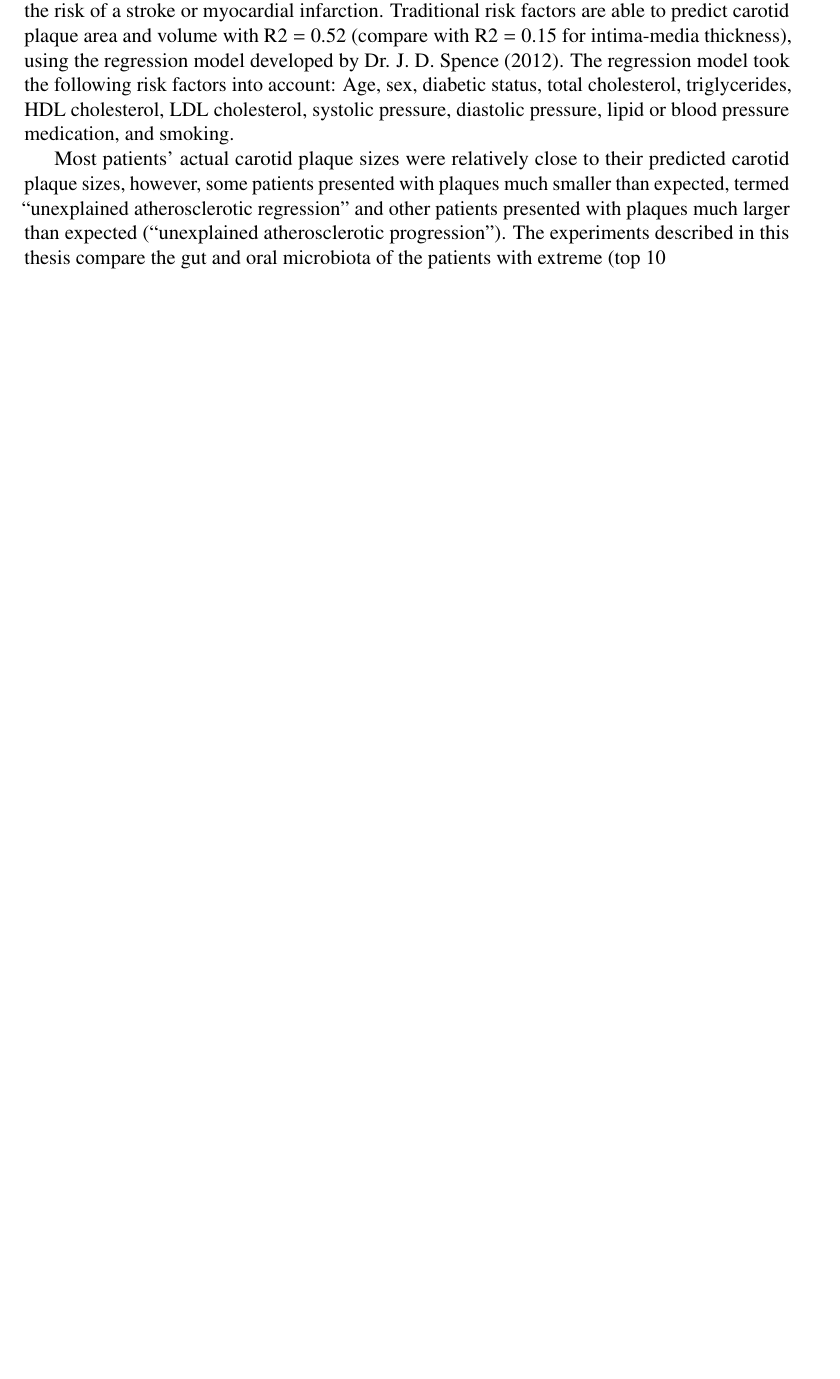
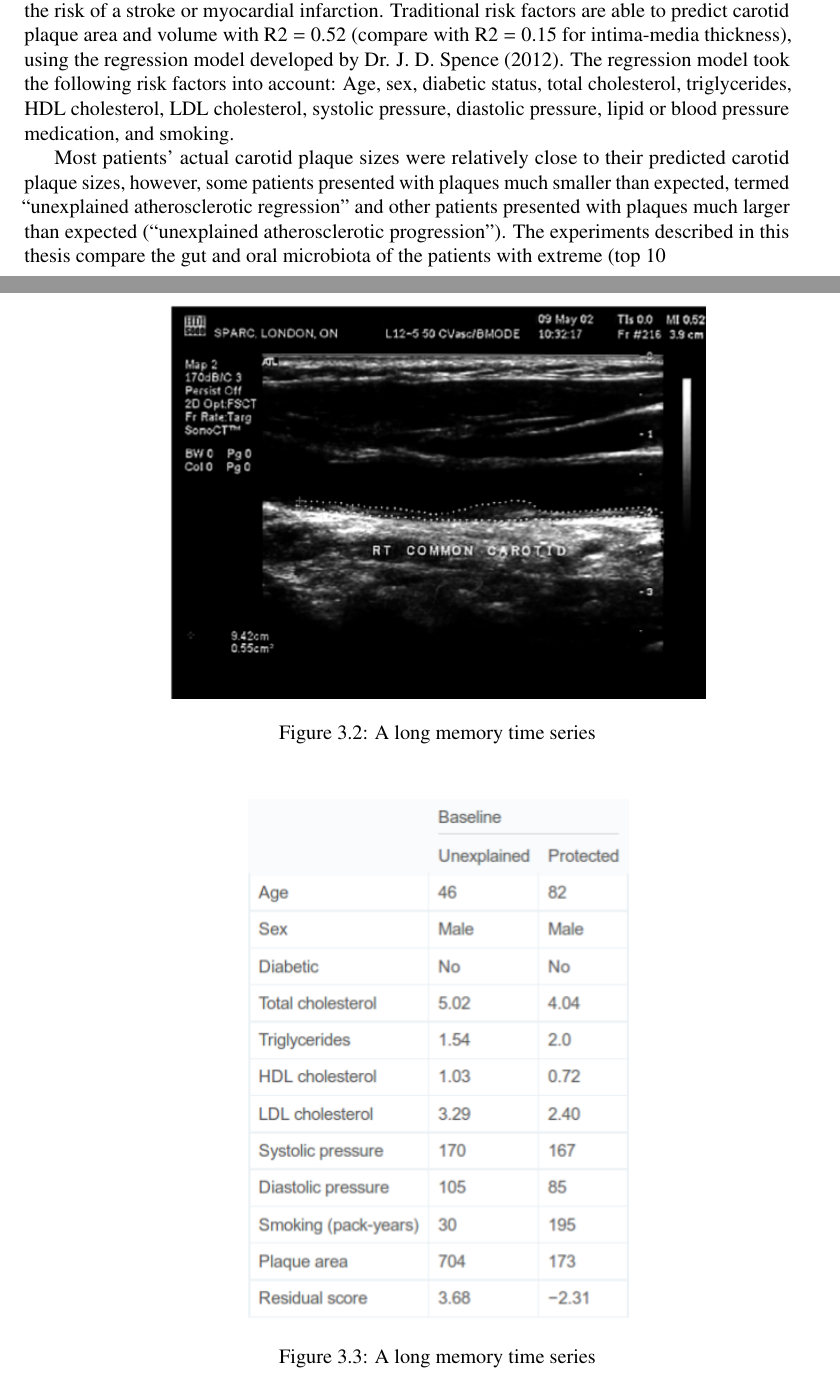
Before and after one commit to ruthgrace/msc_thesis_2016, a LaTeX thesis (westernthesis.tex, which reads atherosclerosis.tex, introduction.tex, nafld.tex): part of page 41 of 48 before the commit and two parts of pages 45 and 46 of 55 after it, the two joined at a grey line, cut so that both start at the same text, the shorter picture padded with empty space. The pictures show the PDF file westernthesis.pdf that the author committed with the source.

Commit message:
added all figure pictures

```diff
--- a/atherosclerosis.tex
+++ b/atherosclerosis.tex
@@ -5,6 +5,35 @@ In 2010, over half a million deaths in the United States were due to cardiovascu
 Currently the main therapies for atherosclerosis and other cardiovascular disease include a diet low in cholesterol, the cessation of smoking, and the administration of statins to inhibit cholesterol production in the liver. However, in some patients, such as those in this study, these interventions may not be effective. A characterization of the gut and oral microbiome and their effect on cardiovascular disease is necessary to explore atherosclerosis risk factors which are beyond the patient’s explicit control. With this knowledge, the mortality and morbidity of victims of cardiovascular disease may be improved.
 
 \subsection{Atherosclerosis risk}
+
+\begin{figure}[h]
+\begin{center}
+\includegraphics[width=0.7\textwidth]{intima_media_thickness.png}
+\caption{A long memory time series\label{ts1}}
+\end{center}
+\end{figure}
+
+\begin{figure}[h]
+\begin{center}
+\includegraphics[width=0.7\textwidth]{plaque_area.png}
+\caption{A long memory time series\label{ts1}}
+\end{center}
+\end{figure}
+
+\begin{figure}[h]
+\begin{center}
+\includegraphics[width=0.5\textwidth]{risk_factors.png}
+\caption{A long memory time series\label{ts1}}
+\end{center}
+\end{figure}
+
+\begin{figure}[h]
+\begin{center}
+\includegraphics[width=0.7\textwidth]{risk_vs_plaque.png}
+\caption{A long memory time series\label{ts1}}
+\end{center}
+\end{figure}
+
 Prior to the advent of measuring atherosclerosis progression directly by carotid ultrasound, pioneered by Dr. J. David Spence, clinicians generally used the measure of intima-media thickness. Tunica intima and tunica media are the two innermost layers of the carotid artery. A greater thickness is due to medial hypertrophy resulting from high blood pressure, and high intima media thickness is correlated with stroke but only weakly predictive of heart attacks (Spence 2006).
 
 [TO DO: EXPLAIN R SQUARED]
@@ -25,6 +56,14 @@ In mice, it has been found that genetically obese mice (Turnbaugh, 2006) and mic
 Human obese patients also have a lower Bacteriodetes to Firmicutes ratio (Turnbaugh, 2006) in most studies. Certain strains of Firmicutes decreased in proportion as patients dieted, relative to the proportion of the other strains present, increasing the Bacteriodetes : Firmicutes ratio (Duncan, 2008). Many metabolites are produced by gut bacteria, including hippurate, phenylacetylglycine, dimethylamine (Yap, 2008), and TMAO (Tang, 2013), the latter of which will be examined in depth in the next section.
 
 \paragraph{TMAO: an example of gut bacteria affecting atherosclerosis risk}\mbox{}\\
+
+\begin{figure}[h]
+\begin{center}
+\includegraphics[width=0.7\textwidth]{kaplan_meier.png}
+\caption{A long memory time series\label{ts1}}
+\end{center}
+\end{figure}
+
 [TO DO: ADD TMAO MECHANISM OF ACTION]
 
 Products of gut metabolism have been shown to affect athlerosclerotic progression. For example, high levels of trimethylamine N-oxide (TMAO) as measured in blood plasma and urine have been associated with higher atherosclerosis risk in humans (Tang, 2013). The same association has been reported in mouse models where trimethylamine (TMA) is formed from free choline (Al-Waiz, 1992) and phosphatidylcholine (Wang, 2011) by bacteria in the mouse gut. TMA that enters the bloodstream from the intestinal tract is later converted to TMAO in the liver. In humans, TMAO has been shown to be produced from L-carnitine, present in red meat (Koeth, 2013), and dosing human patients with antibiotics decreased their TMAO levels (Tang, 2013).
--- a/introduction.tex
+++ b/introduction.tex
@@ -115,6 +119,14 @@ Principal Component Analysis is necessary for multivariate statistics, and It is
 In 2005, Lozupone et al introduced the UniFrac distance metric, a measure to calculate the difference between microbiomes that incorporated phylogenetic distance (Lozupone, 2005). The goal of UniFrac was to enable objective comparison between microbiome samples from different conditions. In 2007, Lozupone added a proportional weighting to the original unweighted method (Lozupone, 2007). Since then, papers reporting these metrics have garnered over a thousand citations, and enabled research about everything from how kwashiorkor causes malnutrition (Smith, 2013) to how people can have similar microbiomes to their pet dogs (Song, 2013).  Except for Generalized UniFrac, used to make hybrid unweighted and weighted UniFrac comparisons (Chen, 2012), few advances in the metric have occurred since 2007.
 
 \paragraph{Unweighted UniFrac}\mbox{}\\
+
+\begin{figure}[h]
+\begin{center}
+\includegraphics[width=\textwidth]{unifrac.png}
+\caption{A long memory time series\label{ts1}}
+\end{center}
+\end{figure}
+
 Unweighted UniFrac uses an inferred evolutionary distance to measure similarity between samples. It requires a reference phylogenetic tree containing all the taxa present in the samples to be examined. The calculation is performed by dividing the branch lengths shared between the two samples by the branch lengths covered by either sample. A distance of 0 means that the samples have an identical set of taxa detected, and a distance of 1 means that the two samples share no taxa in common.
 
 The qualitative rather than quantitative nature of unweighted UniFrac makes the metric very sensitive to sequencing depth. A greater sequencing depth generally results in the detection of a greater number of taxa. To account for this problem, ecologists use a technique called rarefaction to normalize the sequencing depth across samples by random sampling without replacement (de Cárcer, 2011). However, in unweighted UniFrac samples move relative to the other samples in different rarefaction instances, to the point where they can switch from being a member of one cluster of data to another, as demonstrated in the chapter Expanding the UniFrac Toolbox.
@@ -143,6 +157,14 @@ In 2006, Turnbaugh et al published a paper showing that an obesity associated gu
 All of this information can be determined by either imputation or actual sequencing, discussed in the next sections.
 
 \subsection{Sequencing}
+
+\begin{figure}[h]
+\begin{center}
+\includegraphics[height=0.8\textheight]{Metagenomic_pipeline.png}
+\caption{A long memory time series\label{ts1}}
+\end{center}
+\end{figure}
+
 The goal of metagenomic analysis is to examine the metabolic potential of the microbiota in the microbiome. This is done by identifying genes, sorting them by the known function of the protein for which they code (such as the catalyzation of a certain reaction), and checking if any functions are differentially present between conditions. Further analysis can also include checking for pathway enrichment, and assembling the sequenced reads into genomes. The general protocol for metagenomic analysis is as follows:
 
 \begin{enumerate}
@@ -176,6 +200,14 @@ Imputation is useful for identifying potential correlations that should be explo
 Data analysis can be performed by performed by seeing if functions are differentially abundant between samples in different groups (described in the “Compositional data analysis” section), examining functional categorizations, and checking for pathway enrichment.
 
 \paragraph{Functional categorization}\mbox{}\\
+
+\begin{figure}[h]
+\begin{center}
+\includegraphics[width=\textwidth]{stripchart.png}
+\caption{A long memory time series\label{ts1}}
+\end{center}
+\end{figure}
+
 We use the SEED annotation, which has four different levels of categorization. Subsystem 4 is the most atomic categorization level and describes the specific function of the protein group, for example, “Isovaleryl-CoA dehydrogenase (EC 1.3.99.10)”. Subsystem 3, 2, and 1 are increasing more general levels of categorizations, from enzyme families to large categorizations such as genes related to carbohydrate metabolism.
 
 Even if the subsystem 4 functional categories are not significantly different between groups, they each have an effect size with a direction. Stripcharts can be used to plot the effect sizes of the subsystem 4 categories for a larger category. For example, by plotting the effect sizes of all the subsystem 4 categorizations under Carbohydrate Metabolism, one can visually see if there are any obvious directional trends for carbohydrate metabolism functions being more present in the experimental group compared to the control.
--- a/nafld.tex
+++ b/nafld.tex
@@ -10,6 +10,13 @@ On the epigenetic level, genes are differentially methylated in advanced NAFLD c
 A 2001 paper performed C-D-xylose-lactulose breath tests and measured tumor necrosis factor alpha levels to determine presence of bacterial overgrowth, and found increased bacterial overgrowth in 22 patients with NASH compared to 23 healthy controls (Wigg). Some papers claim a link between ethanol-producing gut bacteria and NAFLD (Zhu, 2013 and Jiang, 2015), however, no multiple test correction was performed in these studies.
 
 Several papers have already been published in the literature on the topic of NAFLD and the gut microbiome:
+
+\begin{figure}[h]
+\begin{center}
+\includegraphics[width=0.7\textwidth]{nafld_papers.png}
+\caption{A long memory time series\label{ts1}}
+\end{center}
+\end{figure}
 
 \begin{itemize}
 \item Jiang et al, 2015 compared 53 NAFLD patients with 32 healthy controls
```
Also changed, not shown: westernthesis.tex (+2 -1 lines), 16S_rRNA_pipeline.png (added), 16S_rRNA_pipeline_first_half.png (deleted), 16S_rRNA_pipeline_second_half.png (deleted), Metagenomic_pipeline.png (added), Metagenomic_pipeline_first_half.png (deleted), Metagenomic_pipeline_second_half.png (deleted), westernthesis.pdf, atherosclerosis.tex (4 more changed lines), introduction.tex (20 more changed lines), nafld.tex (2 more changed lines).
